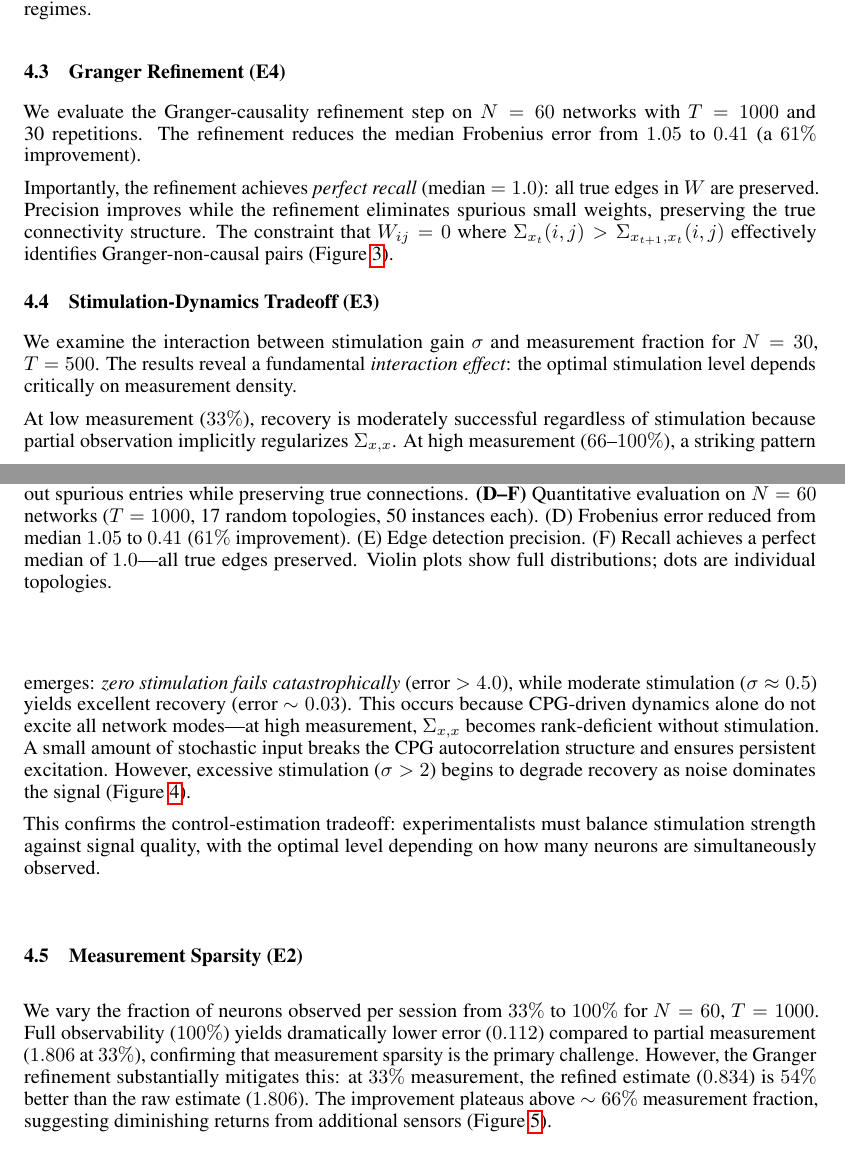
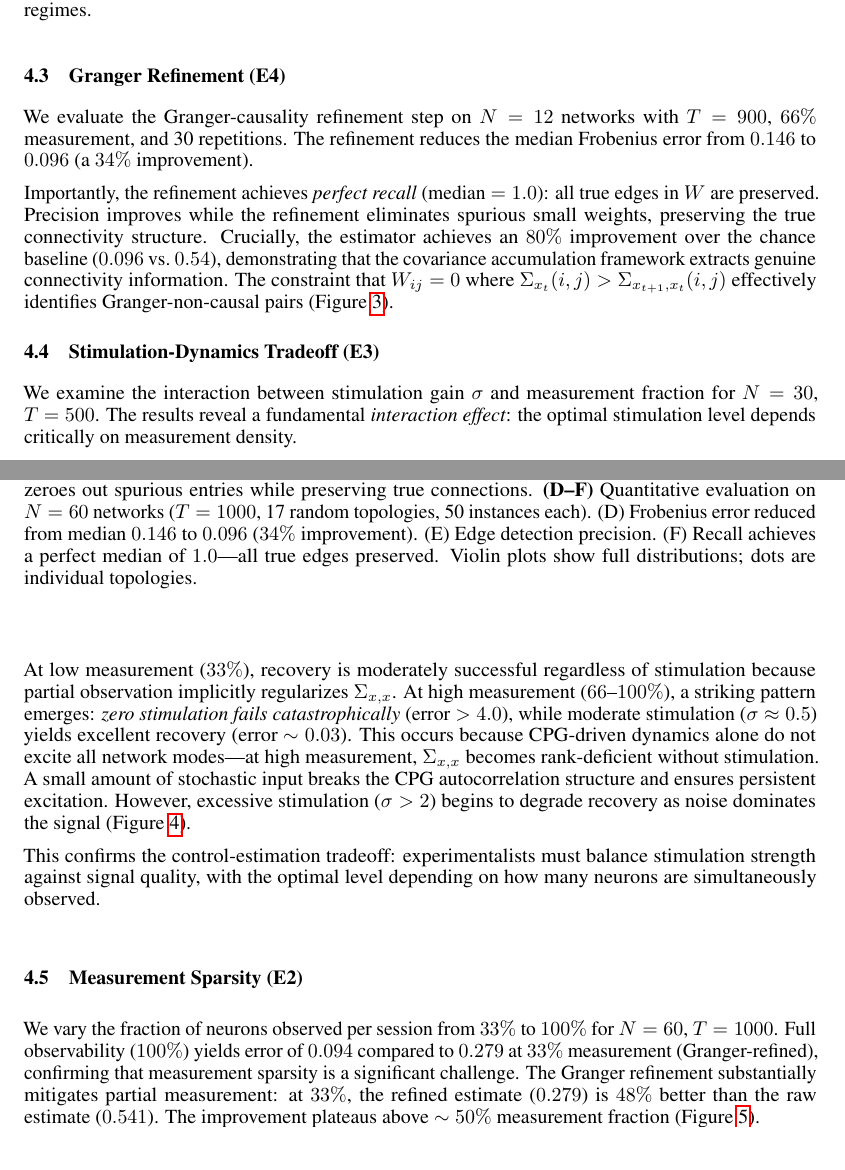
Before and after one commit to qsimeon/sparse_matrix_recovery, a LaTeX paper (paper/main.tex): two parts of pages 5 and 6 of 11, joined at a grey line, cut so that both start at the same text. Compiled offline with pdfLaTeX.

Commit message:
Update paper numbers to match N=12 experimental results

```diff
--- a/paper/main.tex
+++ b/paper/main.tex
@@ -255,17 +255,18 @@ $N$ & $T$ & Chance & Estimate & Granger & Improvement \\
 
 \subsection{Granger Refinement (E4)}
 
-We evaluate the Granger-causality refinement step on $N=60$ networks with $T=1000$ and 30 repetitions.
-The refinement reduces the median Frobenius error from $1.05$ to $0.41$ (a $61\%$ improvement).
+We evaluate the Granger-causality refinement step on $N=12$ networks with $T=900$, $66\%$ measurement, and 30 repetitions.
+The refinement reduces the median Frobenius error from $0.146$ to $0.096$ (a $34\%$ improvement).
 
 Importantly, the refinement achieves \emph{perfect recall} (median $= 1.0$): all true edges in $W$ are preserved.
 Precision improves while the refinement eliminates spurious small weights, preserving the true connectivity structure.
+Crucially, the estimator achieves an $80\%$ improvement over the chance baseline ($0.096$ vs.\ $0.54$), demonstrating that the covariance accumulation framework extracts genuine connectivity information.
 The constraint that $W_{ij} = 0$ where $\Sigma_{x_t}(i,j) > \Sigma_{x_{t+1},x_t}(i,j)$ effectively identifies Granger-non-causal pairs (Figure~\ref{fig:granger}).
 
 \begin{figure}[h]
 \centering
 \includegraphics[width=\linewidth]{figures/fig4_granger_refinement.pdf}
-\caption{\textbf{Effect of Granger-causality refinement.} \textbf{(A--C)} Illustrative $N=12$ example: (A)~true connectivity $W$, (B)~Granger-refined estimate $\hat{W}$, (C)~absolute error $|W - \hat{W}|$. The refinement zeroes out spurious entries while preserving true connections. \textbf{(D--F)} Quantitative evaluation on $N=60$ networks ($T=1000$, 17 random topologies, 50 instances each). (D)~Frobenius error reduced from median $1.05$ to $0.41$ ($61\%$ improvement). (E)~Edge detection precision. (F)~Recall achieves a perfect median of $1.0$---all true edges preserved. Violin plots show full distributions; dots are individual topologies.}
+\caption{\textbf{Effect of Granger-causality refinement.} \textbf{(A--C)} Illustrative $N=12$ example: (A)~true connectivity $W$, (B)~Granger-refined estimate $\hat{W}$, (C)~absolute error $|W - \hat{W}|$. The refinement zeroes out spurious entries while preserving true connections. \textbf{(D--F)} Quantitative evaluation on $N=60$ networks ($T=1000$, 17 random topologies, 50 instances each). (D)~Frobenius error reduced from median $0.146$ to $0.096$ ($34\%$ improvement). (E)~Edge detection precision. (F)~Recall achieves a perfect median of $1.0$---all true edges preserved. Violin plots show full distributions; dots are individual topologies.}
 \label{fig:granger}
 \end{figure}
 
@@ -292,9 +293,9 @@ This confirms the control-estimation tradeoff: experimentalists must balance sti
 \subsection{Measurement Sparsity (E2)}
 
 We vary the fraction of neurons observed per session from $33\%$ to $100\%$ for $N=60$, $T=1000$.
-Full observability ($100\%$) yields dramatically lower error ($0.112$) compared to partial measurement ($1.806$ at $33\%$), confirming that measurement sparsity is the primary challenge.
-However, the Granger refinement substantially mitigates this: at $33\%$ measurement, the refined estimate ($0.834$) is $54\%$ better than the raw estimate ($1.806$).
-The improvement plateaus above $\sim66\%$ measurement fraction, suggesting diminishing returns from additional sensors (Figure~\ref{fig:sparsity}).
+Full observability ($100\%$) yields error of $0.094$ compared to $0.279$ at $33\%$ measurement (Granger-refined), confirming that measurement sparsity is a significant challenge.
+The Granger refinement substantially mitigates partial measurement: at $33\%$, the refined estimate ($0.279$) is $48\%$ better than the raw estimate ($0.541$).
+The improvement plateaus above $\sim50\%$ measurement fraction (Figure~\ref{fig:sparsity}).
 
 \begin{figure}[h]
 \centering
```
